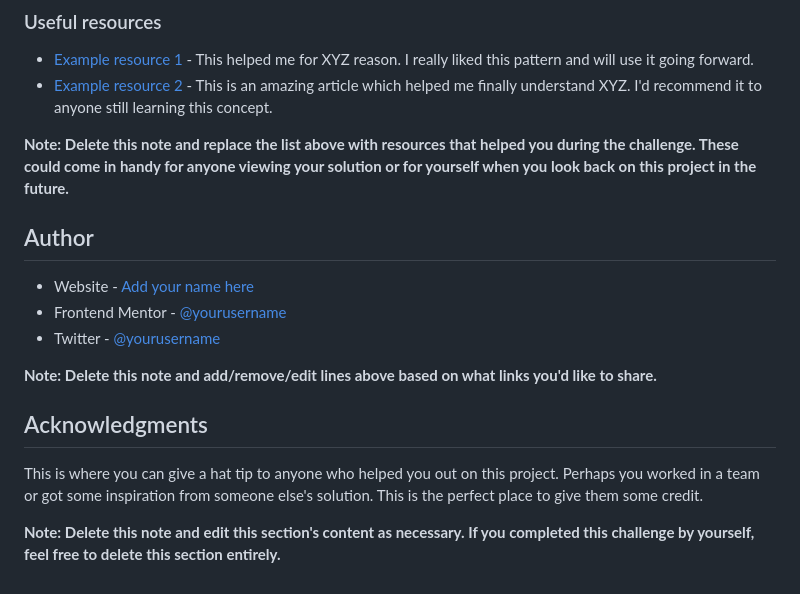
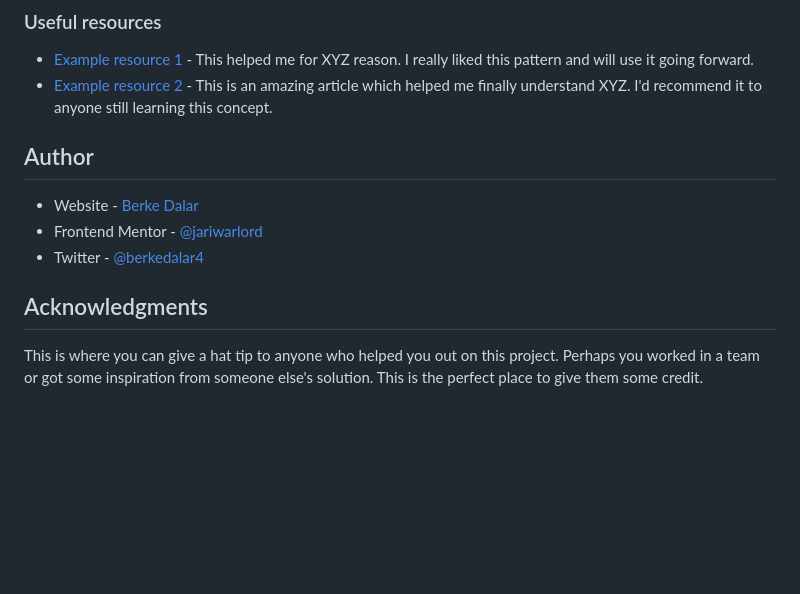
Before and after one commit to jariwarlord/SocialLinks, a Markdown page: README-template.md, the part around the change printed below. Drawn GitHub-style; blank space fills up the shorter version.

```diff
--- a/README-template.md
+++ b/README-template.md
@@ -93,18 +110,15 @@ Use this section to outline areas that you want to continue focusing on in futur
 - [Example resource 1](https://www.example.com) - This helped me for XYZ reason. I really liked this pattern and will use it going forward.
 - [Example resource 2](https://www.example.com) - This is an amazing article which helped me finally understand XYZ. I'd recommend it to anyone still learning this concept.
 
-**Note: Delete this note and replace the list above with resources that helped you during the challenge. These could come in handy for anyone viewing your solution or for yourself when you look back on this project in the future.**
 
 ## Author
 
-- Website - [Add your name here](https://www.your-site.com)
-- Frontend Mentor - [@yourusername](https://www.frontendmentor.io/profile/yourusername)
-- Twitter - [@yourusername](https://www.twitter.com/yourusername)
+- Website - [Berke Dalar ](https://medium.com/@berkedalar4)
+- Frontend Mentor - [@jariwarlord](https://www.frontendmentor.io/profile/jariwarlord)
+- Twitter - [@berkedalar4](https://x.com/berkedalar4)
 
-**Note: Delete this note and add/remove/edit lines above based on what links you'd like to share.**
+
 
 ## Acknowledgments
 
 This is where you can give a hat tip to anyone who helped you out on this project. Perhaps you worked in a team or got some inspiration from someone else's solution. This is the perfect place to give them some credit.
-
-**Note: Delete this note and edit this section's content as necessary. If you completed this challenge by yourself, feel free to delete this section entirely.**
```
Also changed, not shown: other parts of README-template.md (+48 -31 lines), README.md (deleted, +0 -93 lines).
